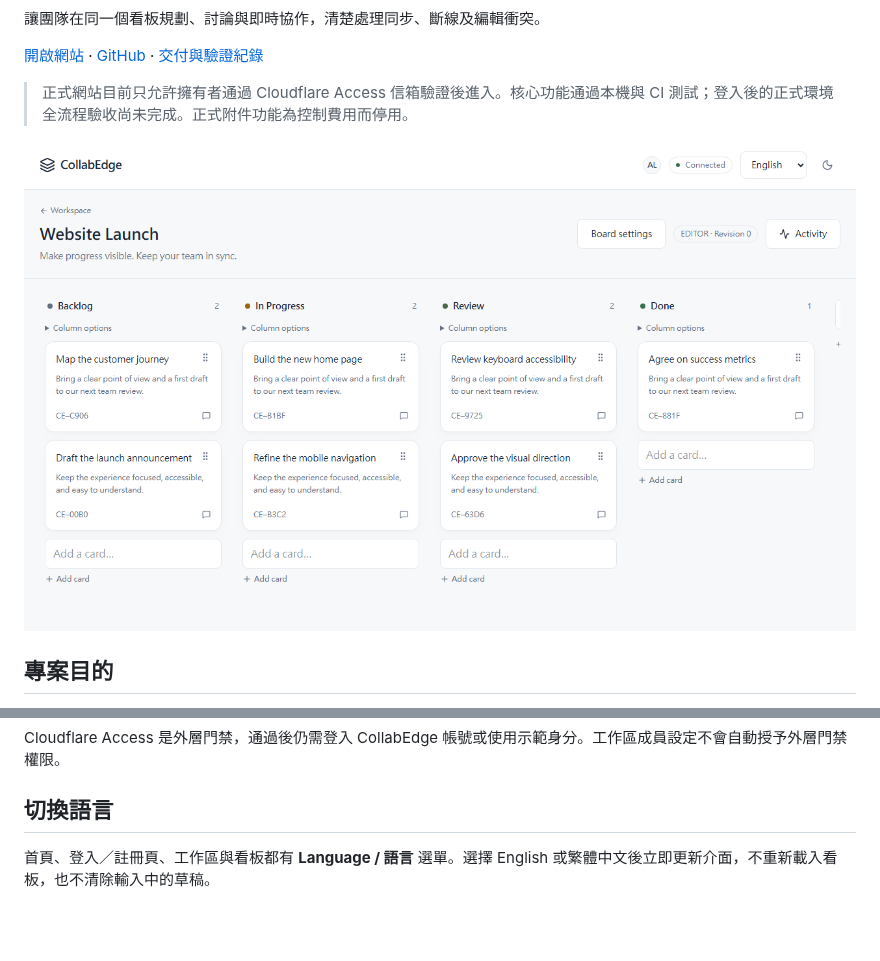
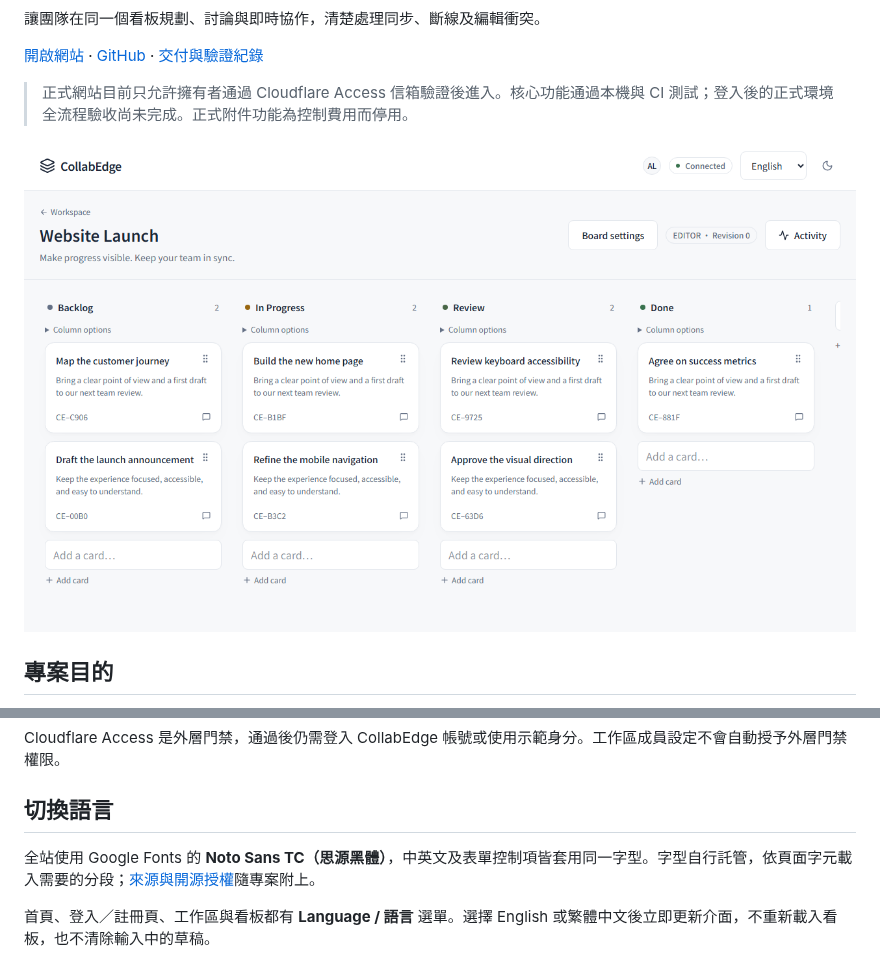
Before and after one commit to happyloa/collab-edge, a Markdown page: README.zh-TW.md, 2 parts joined by grey strips. Drawn GitHub-style; pictures changed too: docs/screenshots/demo-board.png; blank space fills up the shorter version.

Commit message:
docs: document Google font sources and refresh UI previews

```diff
--- a/README.zh-TW.md
+++ b/README.zh-TW.md
@@ -33,6 +33,8 @@
 Cloudflare Access 是外層門禁，通過後仍需登入 CollabEdge 帳號或使用示範身分。工作區成員設定不會自動授予外層門禁權限。
 
 ## 切換語言
+
+全站使用 Google Fonts 的 **Noto Sans TC（思源黑體）**，中英文及表單控制項皆套用同一字型。字型自行託管，依頁面字元載入需要的分段；[來源與開源授權](public/fonts/README.md)隨專案附上。
 
 首頁、登入／註冊頁、工作區與看板都有 **Language / 語言** 選單。選擇 English 或繁體中文後立即更新介面，不重新載入看板，也不清除輸入中的草稿。
 
```
Also changed, not shown: README.md (+1 -0 lines), docs/screenshots/board-zh.png, docs/screenshots/board.png, docs/screenshots/mobile-dark.png.
